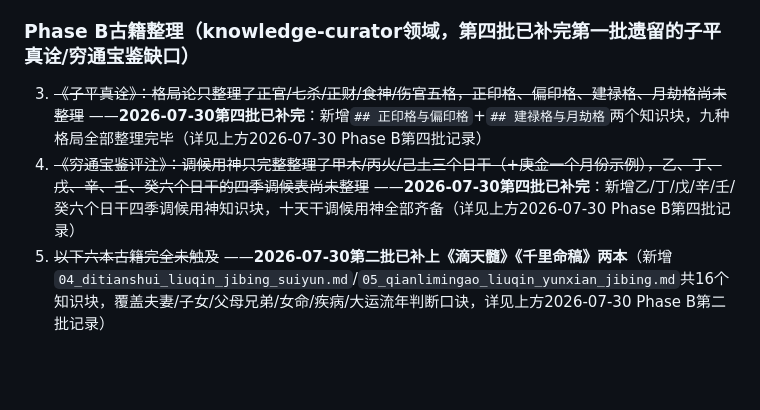
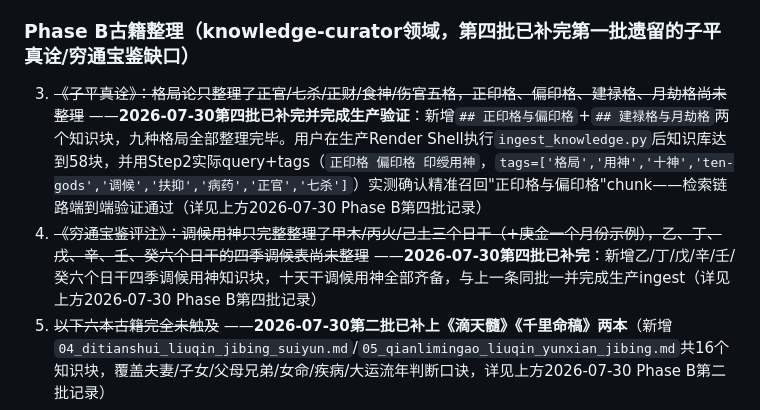
Before and after one commit to jacklam1006/simabazi-game, a Markdown page: claude-docs/已知问题与修复记录.md, the part around the change. GitHub-like rendering; blank space fills up the shorter version.

Commit message:
docs: 记录Phase B第四批生产验证结果，待办清单收尾
生产环境已确认：58个知识块全部注入ChromaDB；Step2针对性RAG查询证实
正印格/偏印格新内容可被正确检索。子平真诠九格局、穷通宝鉴十天干调候
两处第一批遗留缺口均已生产验证生效。

Co-Authored-By: Claude Sonnet 5 <noreply@anthropic.com>

```diff
--- a/claude-docs/已知问题与修复记录.md
+++ b/claude-docs/已知问题与修复记录.md
@@ -84,8 +84,8 @@
    - ~~`04/05`知识库第二批需要补跑一次 `ingest_knowledge.py`~~ ——**2026-07-30已在生产Render Shell执行成功**：Phase B第二批新增的`04_ditianshui_liuqin_jibing_suiyun.md`（7块）/`05_qianlimingao_liuqin_yunxian_jibing.md`（9块）已随5份文件共43个知识块一并注入生产ChromaDB。**用户直接在生产Render Shell执行了针对性验证**：模拟`gemini_analysis.py`实际Step4调用（`rag_service.query('bazi','夫妻宫 配偶星 婚姻感情',tags=['日主','十神','ten-gods','神煞'])`）正确召回`04_ditianshui_liuqin_jibing_suiyun.md`"夫妻情缘与配偶星判断口诀"+`05_qianlimingao_liuqin_yunxian_jibing.md`"妻之吉凶判"两份新文件内容（多文档联合检索正常）；模拟Step6调用（`tags=['大运','流年']`）正确召回04文件"岁运：大运流年战冲和好判断口诀"。**额外确认**：Step4召回片段里出现的"财星泄气过重（如财生官杀耗散太甚）"一句，正是上一轮qa-reviewer打回、`knowledge-curator`修复的那处生克方向错误——证实生产环境跑的确实是修复后的正确版本，不是修复前的旧内容。本条Phase B第二批的ingest+检索验证全部完成。
 
 ### Phase B古籍整理（knowledge-curator领域，第四批已补完第一批遗留的子平真诠/穷通宝鉴缺口）
-3. ~~《子平真诠》：格局论只整理了正官/七杀/正财/食神/伤官五格，正印格、偏印格、建禄格、月劫格尚未整理~~ ——**2026-07-30第四批已补完**：新增`## 正印格与偏印格`+`## 建禄格与月劫格`两个知识块，九种格局全部整理完毕（详见上方2026-07-30 Phase B第四批记录）
-4. ~~《穷通宝鉴评注》：调候用神只完整整理了甲木/丙火/己土三个日干（+庚金一个月份示例），乙、丁、戊、辛、壬、癸六个日干的四季调候表尚未整理~~ ——**2026-07-30第四批已补完**：新增乙/丁/戊/辛/壬/癸六个日干四季调候用神知识块，十天干调候用神全部齐备（详见上方2026-07-30 Phase B第四批记录）
+3. ~~《子平真诠》：格局论只整理了正官/七杀/正财/食神/伤官五格，正印格、偏印格、建禄格、月劫格尚未整理~~ ——**2026-07-30第四批已补完并完成生产验证**：新增`## 正印格与偏印格`+`## 建禄格与月劫格`两个知识块，九种格局全部整理完毕。用户在生产Render Shell执行`ingest_knowledge.py`后知识库达到58块，并用Step2实际query+tags（`正印格 偏印格 印绶用神`，`tags=['格局','用神','十神','ten-gods','调候','扶抑','病药','正官','七杀']`）实测确认精准召回"正印格与偏印格"chunk——检索链路端到端验证通过（详见上方2026-07-30 Phase B第四批记录）
+4. ~~《穷通宝鉴评注》：调候用神只完整整理了甲木/丙火/己土三个日干（+庚金一个月份示例），乙、丁、戊、辛、壬、癸六个日干的四季调候表尚未整理~~ ——**2026-07-30第四批已补完**：新增乙/丁/戊/辛/壬/癸六个日干四季调候用神知识块，十天干调候用神全部齐备，与上一条同批一并完成生产ingest（详见上方2026-07-30 Phase B第四批记录）
 5. ~~以下六本古籍完全未触及~~ ——**2026-07-30第二批已补上《滴天髓》《千里命稿》两本**（新增`04_ditianshui_liuqin_jibing_suiyun.md`/`05_qianlimingao_liuqin_yunxian_jibing.md`共16个知识块，覆盖夫妻/子女/父母兄弟/女命/疾病/大运流年判断口诀，详见上方2026-07-30 Phase B第二批记录）
 6. ~~Step3事业财富此前是六步框架里唯一没有专属知识库文件支撑的一步~~ ——**2026-07-30第三批已补上并完成生产验证**：新增`06_shaoweihua_caiyun_guanyun_gongming.md`（《四柱预测学》财运/官运/功名三章节录，共7个知识块），覆盖财官印组合职业方向方法论、得财/破财口诀、成格显贵/失位罢官口诀、升学才华口诀。用户在生产Render Shell执行`ingest_knowledge.py`后知识库达到50块，并用Step3实际query+tags（`财官印组合 事业方向 财运判断`，`tags=['十神','ten-gods','格局','正官','七杀','正财','食神','伤官']`）实测确认精准召回06文件"三条事业路径综合判断框架"小结与"财官印组合职业方向判断方法论"引言两个chunk——检索链路端到端验证通过，不只是文件就位。至此六步框架Step1-6全部有专属知识库文件支撑且均在生产环境验证过检索生效
 7. **三命通会（上下册）、渊海子平、四柱命理学自修教程三本古籍仍完全未触及**，可作为下一批候选（四柱预测学已在第三批用于Step3财运/官运/功名章节，但该书其余章节——如父母/祖业/兄弟姐妹/婚姻/子女/僧道/病伤凶灾/性格等——仍未整理，也可作为后续补充其他步骤的候选来源）
```
